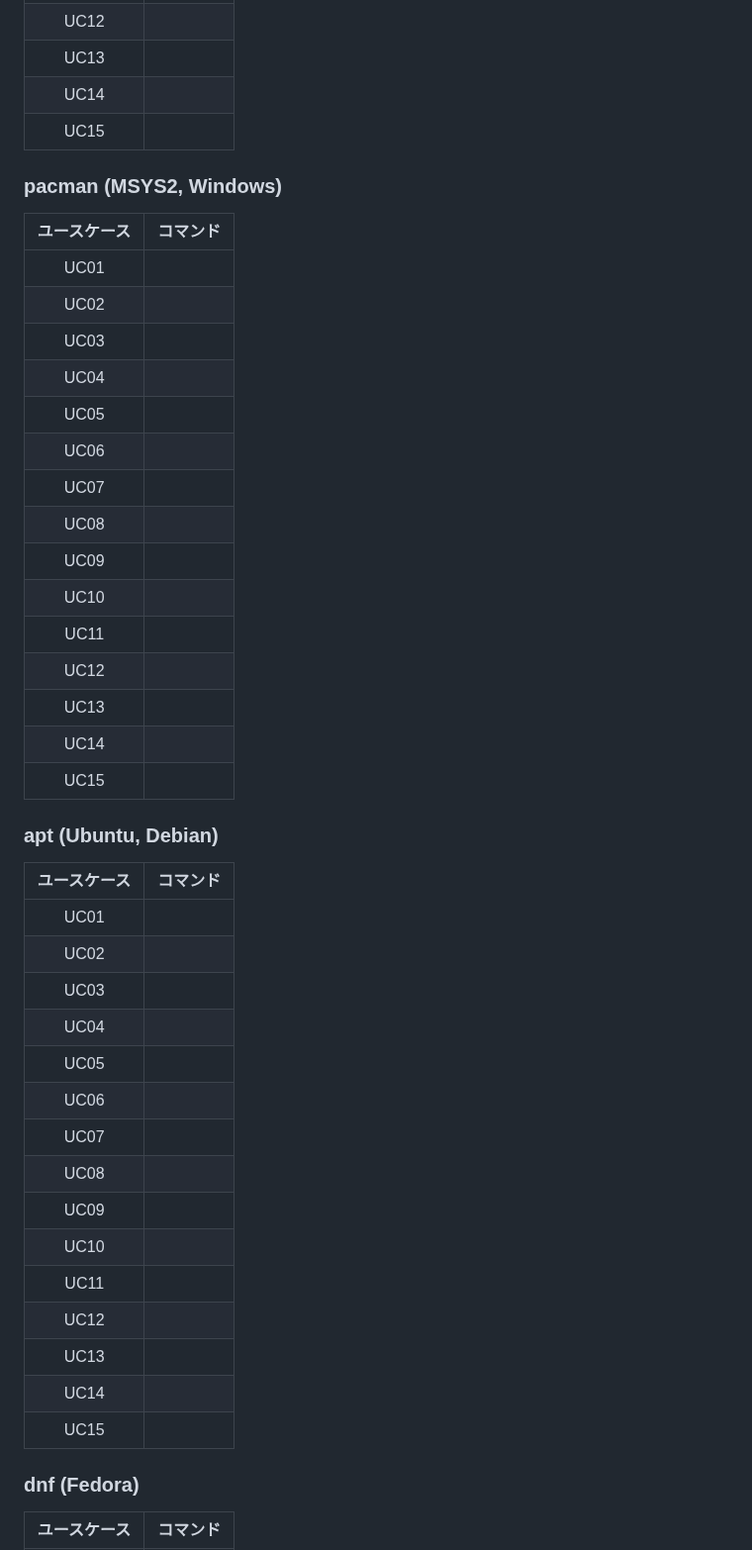
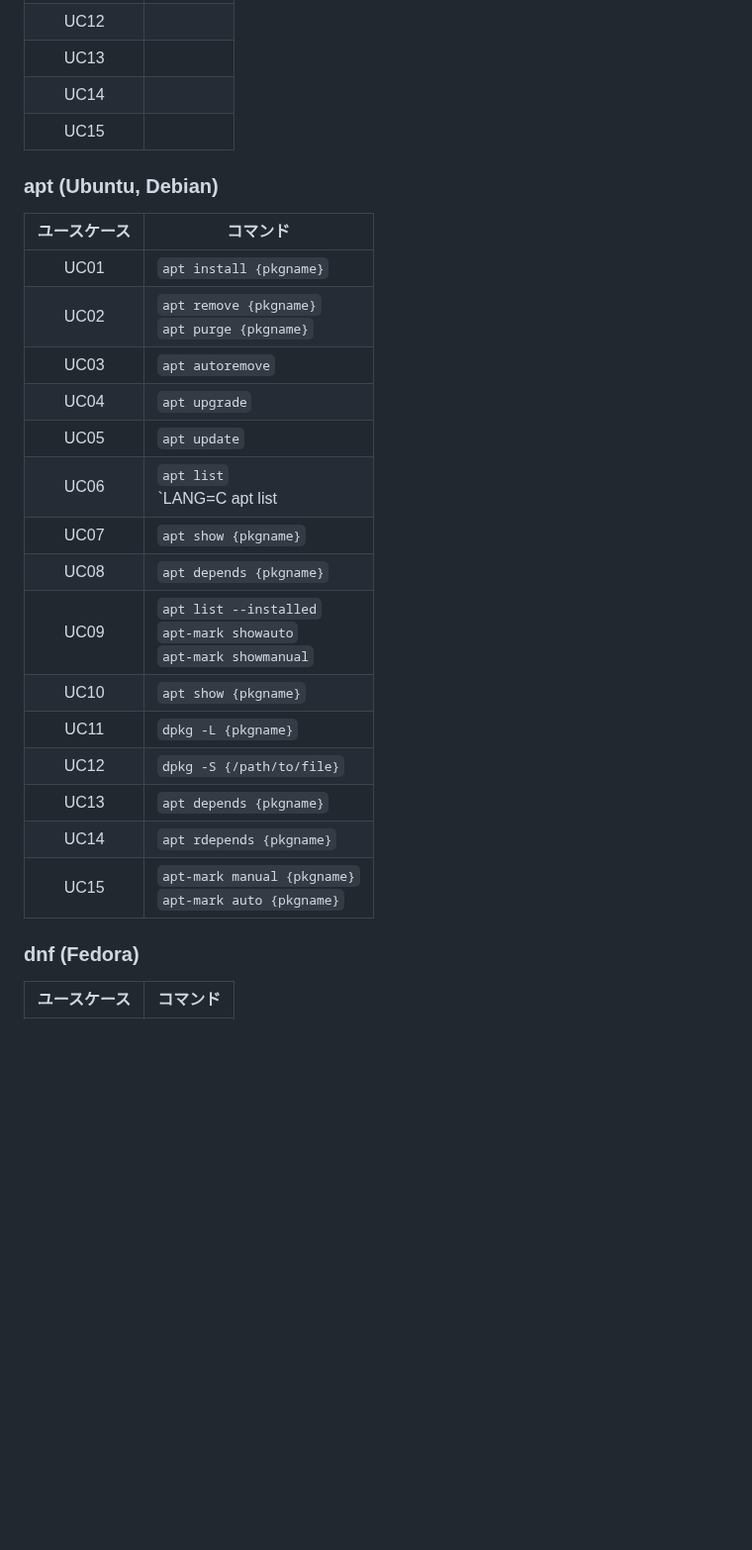
Before and after one commit to koron/techdocs, a Markdown page: package-manager-requirements/README.md, the part around the change. Shown at 99% size. Drawn GitHub-style; blank space fills up the shorter version.

Commit message:
fill commands for Ubuntu and Debian

```diff
--- a/package-manager-requirements/README.md
+++ b/package-manager-requirements/README.md
@@ -143,45 +143,25 @@ UC13         |
 UC14         |
 UC15         |
 
-### pacman (MSYS2, Windows)
-
-ユースケース | コマンド
-:-----------:|--------------------------------------------------------------
-UC01         |
-UC02         |
-UC03         |
-UC04         |
-UC05         |
-UC06         |
-UC07         |
-UC08         |
-UC09         |
-UC10         |
-UC11         |
-UC12         |
-UC13         |
-UC14         |
-UC15         |
-
 ### apt (Ubuntu, Debian)
 
 ユースケース | コマンド
 :-----------:|--------------------------------------------------------------
-UC01         |
-UC02         |
-UC03         |
-UC04         |
-UC05         |
-UC06         |
-UC07         |
-UC08         |
-UC09         |
-UC10         |
-UC11         |
-UC12         |
-UC13         |
-UC14         |
-UC15         |
+UC01         | `apt install {pkgname}`
+UC02         | `apt remove {pkgname}` <br> `apt purge {pkgname}`
+UC03         | `apt autoremove`
+UC04         | `apt upgrade`
+UC05         | `apt update`
+UC06         | `apt list` <br> `LANG=C apt list | grep -v installed`
+UC07         | `apt show {pkgname}`
+UC08         | `apt depends {pkgname}`
+UC09         | `apt list --installed` <br> `apt-mark showauto` <br> `apt-mark showmanual`
+UC10         | `apt show {pkgname}`
+UC11         | `dpkg -L {pkgname}`
+UC12         | `dpkg -S {/path/to/file}`
+UC13         | `apt depends {pkgname}`
+UC14         | `apt rdepends {pkgname}`
+UC15         | `apt-mark manual {pkgname}` <br> `apt-mark auto {pkgname}`
 
 ### dnf (Fedora)
 
```
